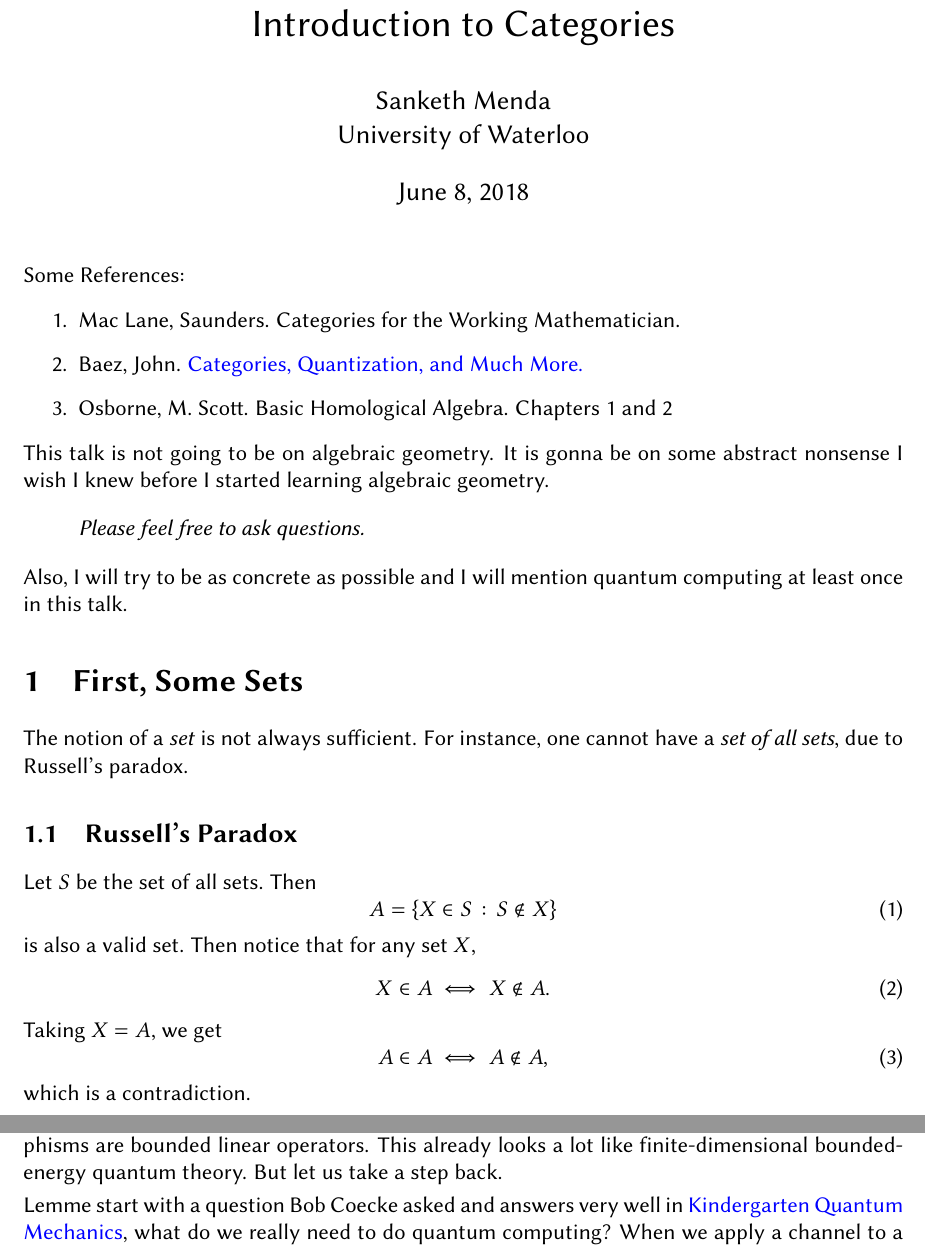
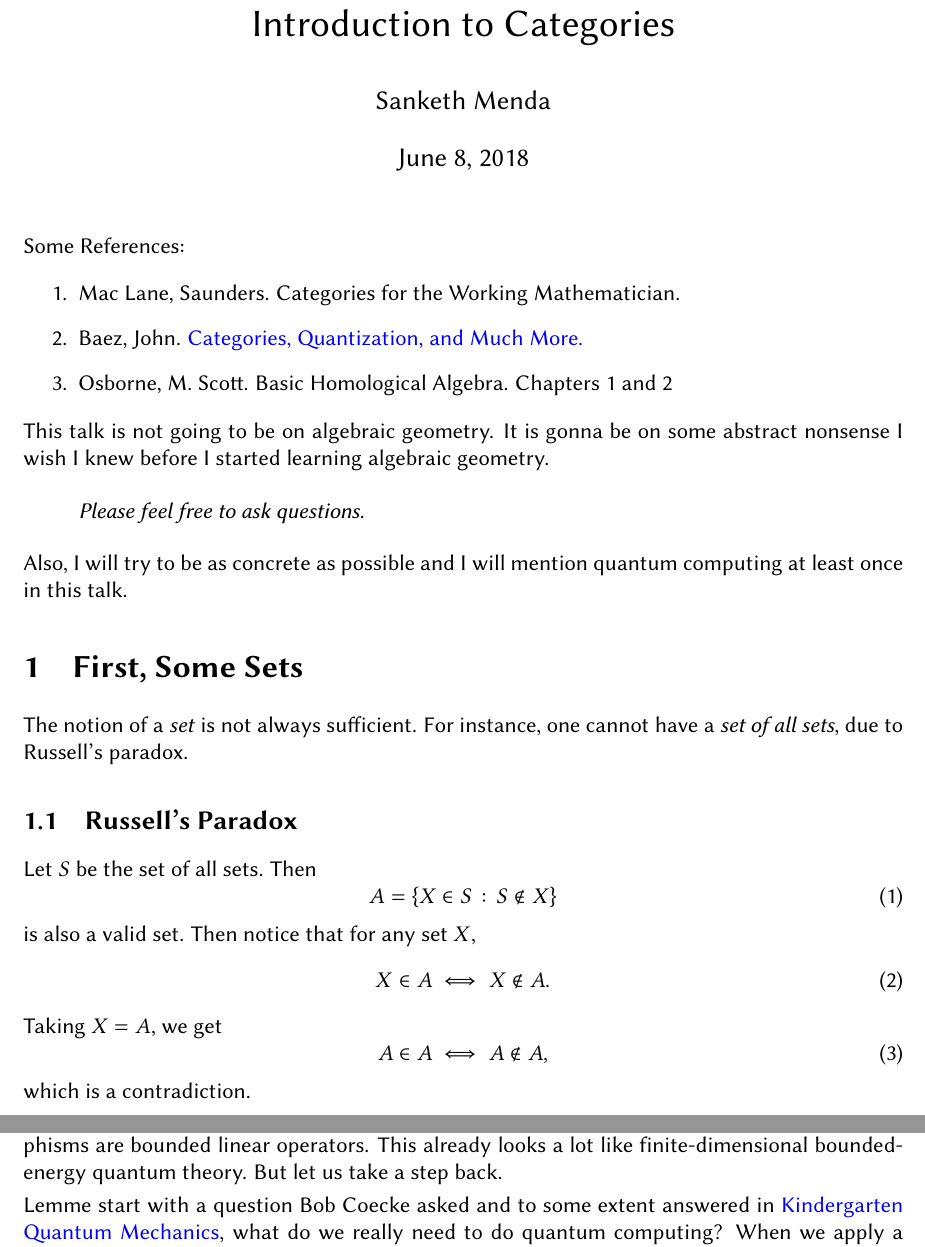
Before and after one commit to sgmenda/AG-notes, a LaTeX document (01-Cat/cat.tex): two parts of pages 1 and 4 of 4, joined at a grey line, cut so that both start at the same text. Compiled offline with pdfLaTeX.

Commit message:
small changes

```diff
--- a/01-Cat/cat.tex
+++ b/01-Cat/cat.tex
@@ -43,8 +43,7 @@
 
 \title{Introduction to Categories}
 
-\author{Sanketh Menda\\
-  University of Waterloo}
+\author{Sanketh Menda}
 
 \date{June 8, 2018}
 
@@ -65,7 +64,7 @@ This talk is not going to be on algebraic geometry. It is gonna be on some
 abstract nonsense I wish I knew before I started learning algebraic
 geometry.
 
-\begin{quote}\it
+\begin{quote}\itshape
   Please feel free to ask questions.
 \end{quote}
 
@@ -238,7 +237,7 @@ Hilbert spaces and the morphisms are bounded linear operators. This already
 looks a lot like finite-dimensional bounded-energy quantum theory. But let
 us take a step back.
 
-Lemme start with a question Bob Coecke asked and answers very well in \href{https://arxiv.org/abs/quant-ph/0510032}{Kindergarten Quantum
+Lemme start with a question Bob Coecke asked and to some extent answered in \href{https://arxiv.org/abs/quant-ph/0510032}{Kindergarten Quantum
 Mechanics}, what do we really need to do quantum computing? When we apply a
 channel to a state we get another state; that is,
 \begin{equation}
```
Also changed, not shown: 01-Cat/cat.pdf, 01-Cat/cat.tex (1 more changed lines).
